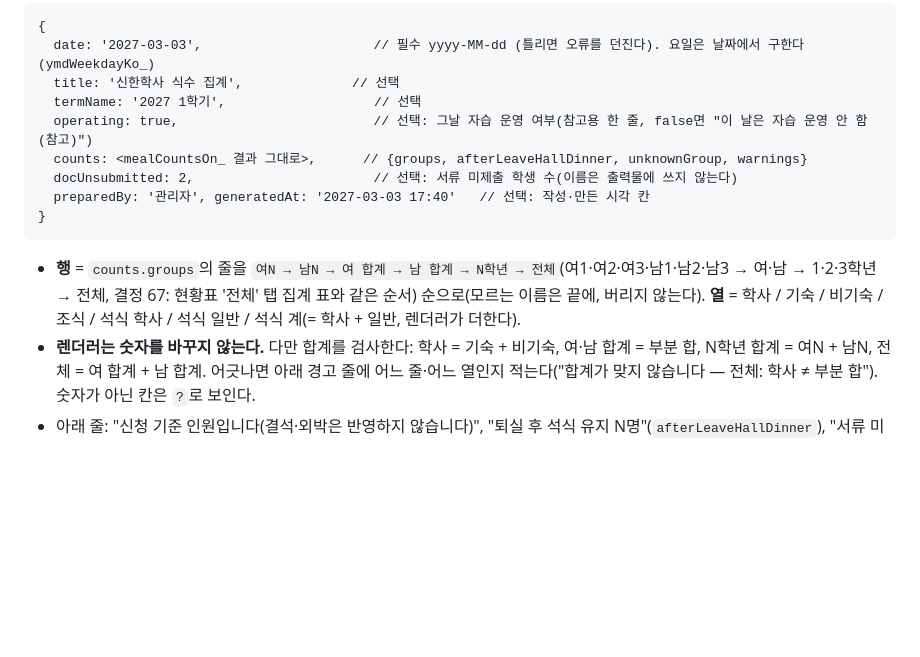
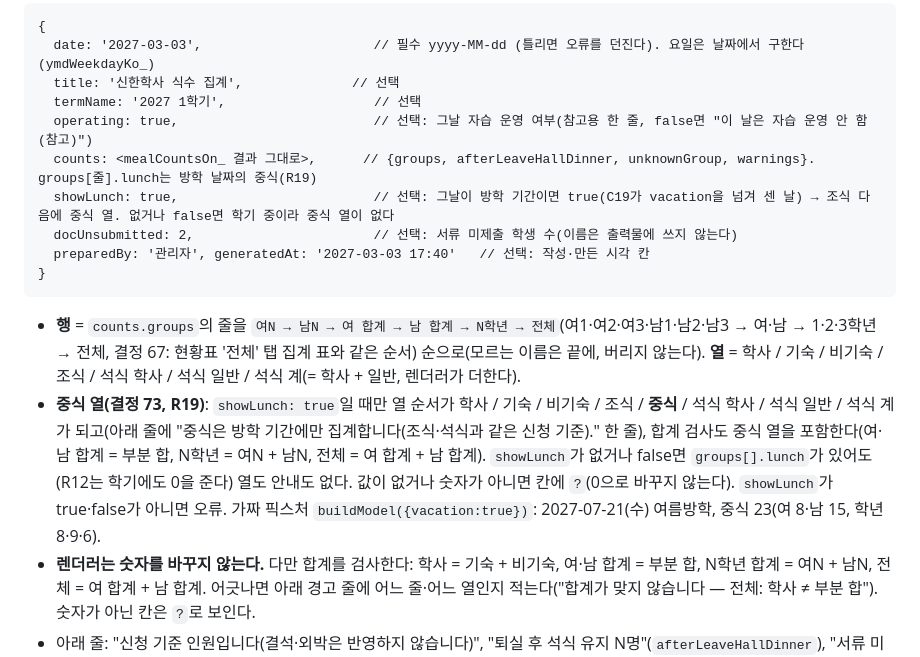
Before and after one commit to yurowa-gif/shinhan1haksa, a Markdown page: docs/design/meal-counts-model.md, the part around the change. GitHub-like rendering; blank space fills up the shorter version.

Commit message:
식수 집계 PDF 중식 열(방학 날짜만, showLunch) (#176)
Claude-Session: https://claude.ai/code/session_01By8Yaa8urwsSoHVw3FXUZa

Co-authored-by: Claude <noreply@anthropic.com>

````diff
--- a/docs/design/meal-counts-model.md
+++ b/docs/design/meal-counts-model.md
@@ -8,13 +8,15 @@
   title: '신한학사 식수 집계',              // 선택
   termName: '2027 1학기',                   // 선택
   operating: true,                         // 선택: 그날 자습 운영 여부(참고용 한 줄, false면 "이 날은 자습 운영 안 함(참고)")
-  counts: <mealCountsOn_ 결과 그대로>,      // {groups, afterLeaveHallDinner, unknownGroup, warnings}
+  counts: <mealCountsOn_ 결과 그대로>,      // {groups, afterLeaveHallDinner, unknownGroup, warnings}. groups[줄].lunch는 방학 날짜의 중식(R19)
+  showLunch: true,                         // 선택: 그날이 방학 기간이면 true(C19가 vacation을 넘겨 센 날) → 조식 다음에 중식 열. 없거나 false면 학기 중이라 중식 열이 없다
   docUnsubmitted: 2,                       // 선택: 서류 미제출 학생 수(이름은 출력물에 쓰지 않는다)
   preparedBy: '관리자', generatedAt: '2027-03-03 17:40'   // 선택: 작성·만든 시각 칸
 }
 ```
 
 - **행** = `counts.groups`의 줄을 `여N → 남N → 여 합계 → 남 합계 → N학년 → 전체`(여1·여2·여3·남1·남2·남3 → 여·남 → 1·2·3학년 → 전체, 결정 67: 현황표 '전체' 탭 집계 표와 같은 순서) 순으로(모르는 이름은 끝에, 버리지 않는다). **열** = 학사 / 기숙 / 비기숙 / 조식 / 석식 학사 / 석식 일반 / 석식 계(= 학사 + 일반, 렌더러가 더한다).
+- **중식 열(결정 73, R19)**: `showLunch: true`일 때만 열 순서가 학사 / 기숙 / 비기숙 / 조식 / **중식** / 석식 학사 / 석식 일반 / 석식 계가 되고(아래 줄에 "중식은 방학 기간에만 집계합니다(조식·석식과 같은 신청 기준)." 한 줄), 합계 검사도 중식 열을 포함한다(여·남 합계 = 부분 합, N학년 = 여N + 남N, 전체 = 여 합계 + 남 합계). `showLunch`가 없거나 false면 `groups[].lunch`가 있어도(R12는 학기에도 0을 준다) 열도 안내도 없다. 값이 없거나 숫자가 아니면 칸에 `?`(0으로 바꾸지 않는다). `showLunch`가 true·false가 아니면 오류. 가짜 픽스처 `buildModel({vacation:true})`: 2027-07-21(수) 여름방학, 중식 23(여 8·남 15, 학년 8·9·6).
 - **렌더러는 숫자를 바꾸지 않는다.** 다만 합계를 검사한다: 학사 = 기숙 + 비기숙, 여·남 합계 = 부분 합, N학년 합계 = 여N + 남N, 전체 = 여 합계 + 남 합계. 어긋나면 아래 경고 줄에 어느 줄·어느 열인지 적는다("합계가 맞지 않습니다 — 전체: 학사 ≠ 부분 합"). 숫자가 아닌 칸은 `?`로 보인다.
 - 아래 줄: "신청 기준 인원입니다(결석·외박은 반영하지 않습니다)", "퇴실 후 석식 유지 N명"(`afterLeaveHallDinner`), "서류 미제출 N명"(`docUnsubmitted`가 있을 때), 경고 — **한 줄에 하나**씩. `counts.warnings` 중 `unknownGroup` 학생을 가리키는 개별 문장(R12 형식 "<학생 id> 학생의 …")은 **급식실에 내는 종이에 싣지 않고** "성별·학년을 알 수 없는 학생 N명은 어느 줄에도 넣지 않았습니다." 한 줄로만 요약한다(학생 id·이름은 교사 화면 몫). 합계가 안 맞는 줄은 "합계가 맞지 않습니다 — 전체: 학사 ≠ 부분 합"처럼 따로 적는다.
 - **숫자 읽기**: 0 이상 정수와 숫자만 든 문자열(`'2'`·`' 3 '`)만 숫자로 받는다. 빈 문자열·null·true·소수·음수·글자 섞인 값은 칸에 `?`로 찍고(0으로 바꾸지 않는다), 석식 계는 학사·일반 중 한쪽이 `?`면 `?`다. 서류 미제출·퇴실 후 석식 유지도 같은 규칙(`docUnsubmitted`가 null·undefined면 그 줄을 쓰지 않는다).
````
Also changed, not shown: docs/design/print-check.md (+2 -0 lines), docs/design/screens.md (+1 -1 lines), docs/design/meal-counts-photos/term.png (added), docs/design/meal-counts-photos/vacation.png (added), 6 other files.
